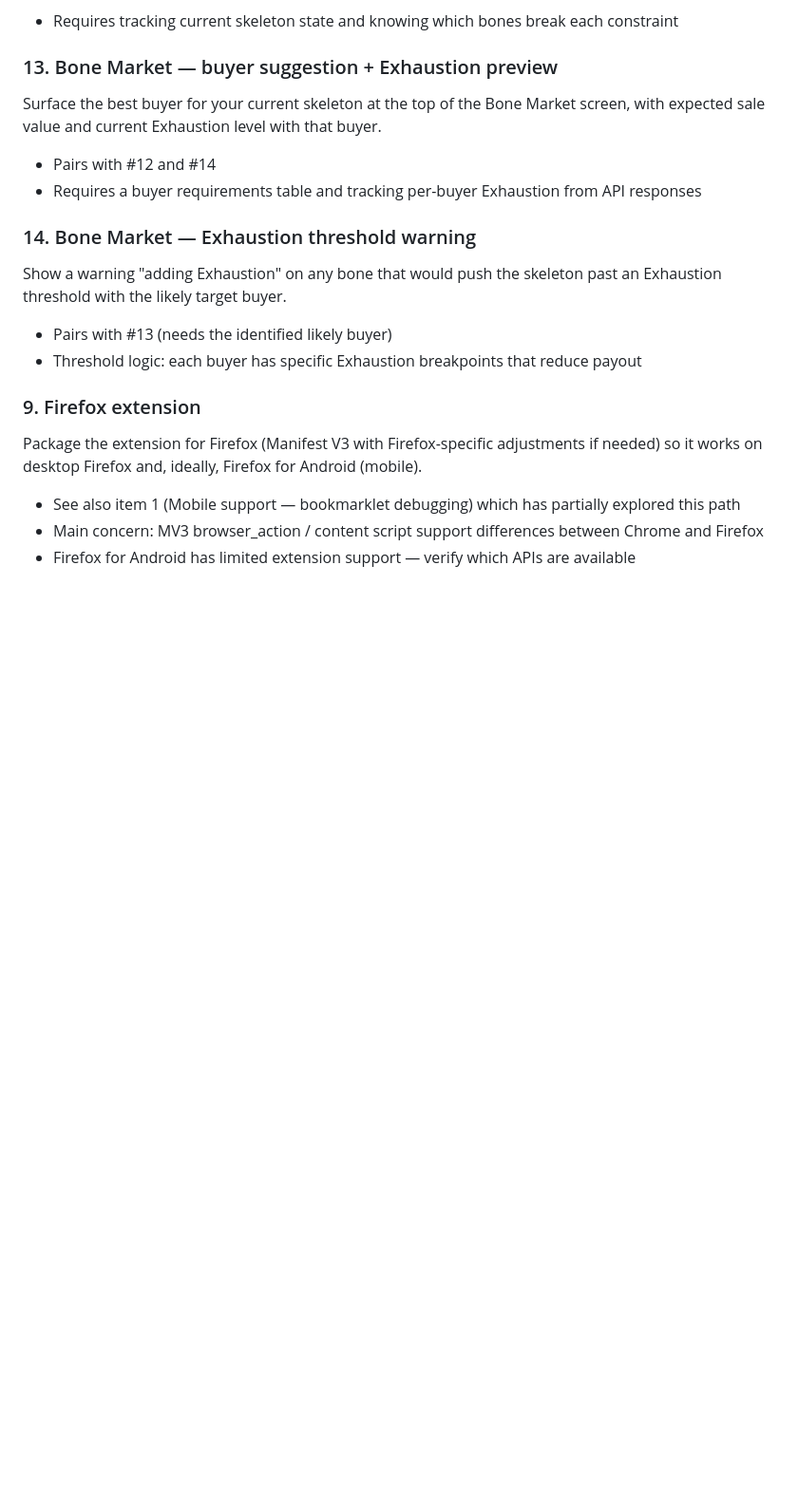
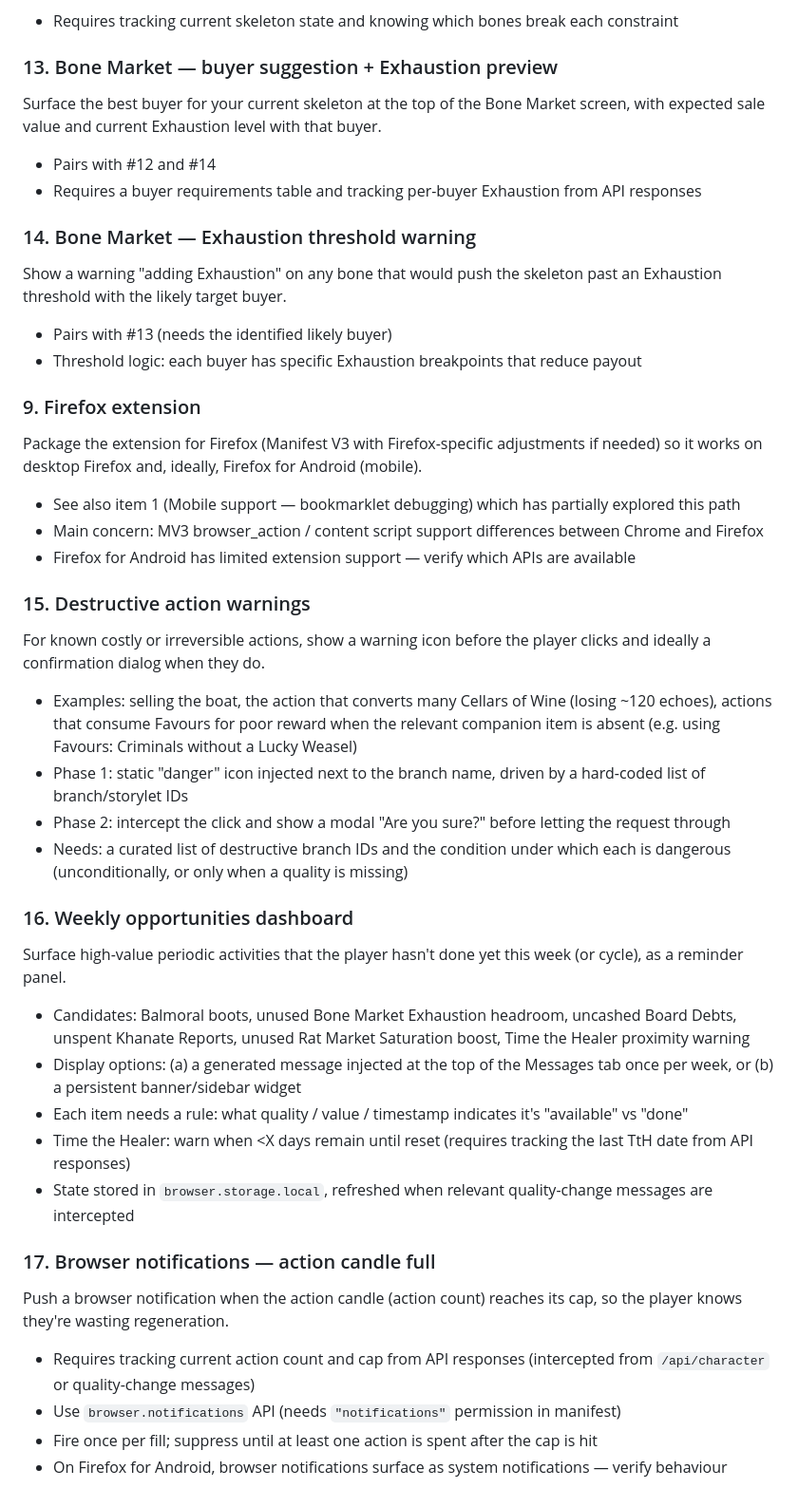
Before and after one commit to dcoullon/fallen-london-companion, a Markdown page: IMPROVEMENTS.md, the part around one of its changes. Shown at 95% size. Rendered like a GitHub page; blank space fills up the shorter version.

```diff
--- a/IMPROVEMENTS.md
+++ b/IMPROVEMENTS.md
@@ -100,3 +99,25 @@ so it works on desktop Firefox and, ideally, Firefox for Android (mobile).
 - See also item 1 (Mobile support — bookmarklet debugging) which has partially explored this path
 - Main concern: MV3 browser_action / content script support differences between Chrome and Firefox
 - Firefox for Android has limited extension support — verify which APIs are available
+
+### 15. Destructive action warnings
+For known costly or irreversible actions, show a warning icon before the player clicks and ideally a confirmation dialog when they do.
+- Examples: selling the boat, the action that converts many Cellars of Wine (losing ~120 echoes), actions that consume Favours for poor reward when the relevant companion item is absent (e.g. using Favours: Criminals without a Lucky Weasel)
+- Phase 1: static "danger" icon injected next to the branch name, driven by a hard-coded list of branch/storylet IDs
+- Phase 2: intercept the click and show a modal "Are you sure?" before letting the request through
+- Needs: a curated list of destructive branch IDs and the condition under which each is dangerous (unconditionally, or only when a quality is missing)
+
+### 16. Weekly opportunities dashboard
+Surface high-value periodic activities that the player hasn't done yet this week (or cycle), as a reminder panel.
+- Candidates: Balmoral boots, unused Bone Market Exhaustion headroom, uncashed Board Debts, unspent Khanate Reports, unused Rat Market Saturation boost, Time the Healer proximity warning
+- Display options: (a) a generated message injected at the top of the Messages tab once per week, or (b) a persistent banner/sidebar widget
+- Each item needs a rule: what quality / value / timestamp indicates it's "available" vs "done"
+- Time the Healer: warn when <X days remain until reset (requires tracking the last TtH date from API responses)
+- State stored in `browser.storage.local`, refreshed when relevant quality-change messages are intercepted
+
+### 17. Browser notifications — action candle full
+Push a browser notification when the action candle (action count) reaches its cap, so the player knows they're wasting regeneration.
+- Requires tracking current action count and cap from API responses (intercepted from `/api/character` or quality-change messages)
+- Use `browser.notifications` API (needs `"notifications"` permission in manifest)
+- Fire once per fill; suppress until at least one action is spent after the cap is hit
+- On Firefox for Android, browser notifications surface as system notifications — verify behaviour
```
Also changed, not shown: other parts of IMPROVEMENTS.md (+5 -6 lines).
